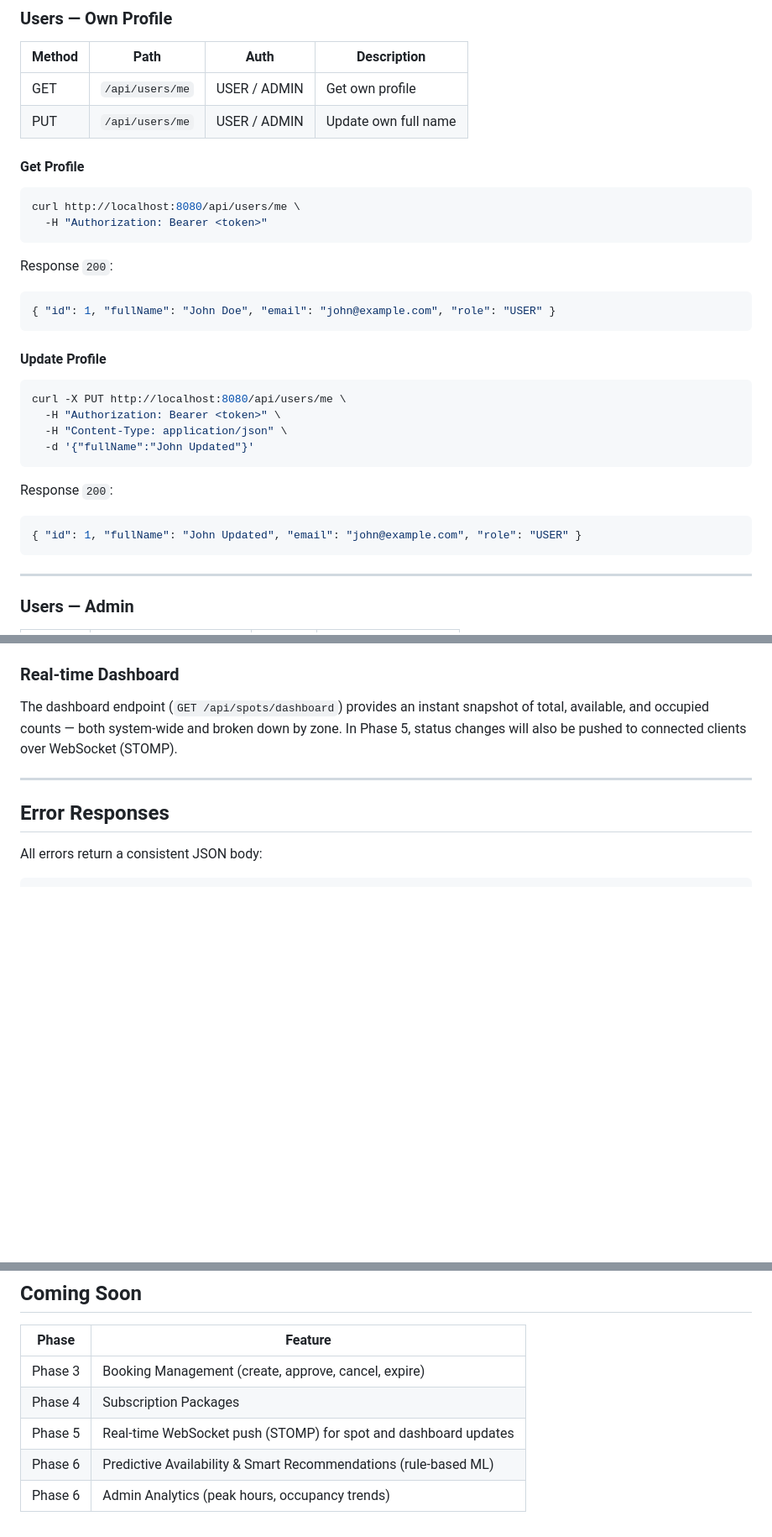
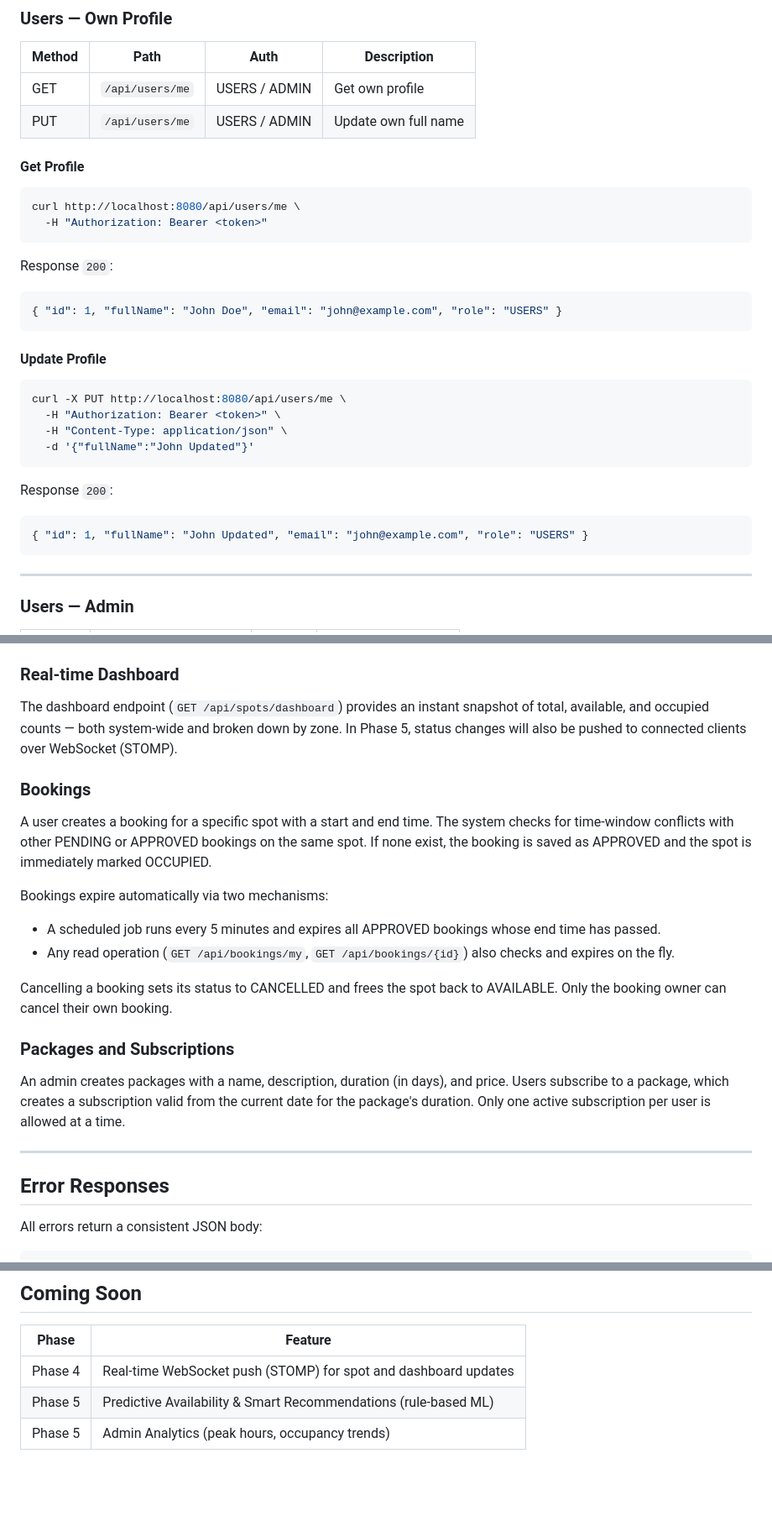
Before and after one commit to hieuvu121/ParkingSystem, a Markdown page: README.md, 3 parts joined by grey strips. Shown at 84% size. Drawn GitHub-style; blank space fills up the shorter version.

````diff
--- a/README.md
+++ b/README.md
@@ -106,8 +106,8 @@ Response `200`:
 
 | Method | Path | Auth | Description |
 |--------|------|------|-------------|
-| GET | `/api/users/me` | USER / ADMIN | Get own profile |
-| PUT | `/api/users/me` | USER / ADMIN | Update own full name |
+| GET | `/api/users/me` | USERS / ADMIN | Get own profile |
+| PUT | `/api/users/me` | USERS / ADMIN | Update own full name |
 
 #### Get Profile
 
@@ -118,7 +118,7 @@ curl http://localhost:8080/api/users/me \
 
 Response `200`:
 ```json
-{ "id": 1, "fullName": "John Doe", "email": "john@example.com", "role": "USER" }
+{ "id": 1, "fullName": "John Doe", "email": "john@example.com", "role": "USERS" }
 ```
 
 #### Update Profile
@@ -132,7 +132,7 @@ curl -X PUT http://localhost:8080/api/users/me \
 
 Response `200`:
 ```json
-{ "id": 1, "fullName": "John Updated", "email": "john@example.com", "role": "USER" }
+{ "id": 1, "fullName": "John Updated", "email": "john@example.com", "role": "USERS" }
 ```
 
 ---
@@ -380,6 +515,20 @@ When a spot's status changes, the service notifies `RealtimeService` (currently
 ### Real-time Dashboard
 
 The dashboard endpoint (`GET /api/spots/dashboard`) provides an instant snapshot of total, available, and occupied counts — both system-wide and broken down by zone. In Phase 5, status changes will also be pushed to connected clients over WebSocket (STOMP).
+
+### Bookings
+
+A user creates a booking for a specific spot with a start and end time. The system checks for time-window conflicts with other PENDING or APPROVED bookings on the same spot. If none exist, the booking is saved as APPROVED and the spot is immediately marked OCCUPIED.
+
+Bookings expire automatically via two mechanisms:
+- A scheduled job runs every 5 minutes and expires all APPROVED bookings whose end time has passed.
+- Any read operation (`GET /api/bookings/my`, `GET /api/bookings/{id}`) also checks and expires on the fly.
+
+Cancelling a booking sets its status to CANCELLED and frees the spot back to AVAILABLE. Only the booking owner can cancel their own booking.
+
+### Packages and Subscriptions
+
+An admin creates packages with a name, description, duration (in days), and price. Users subscribe to a package, which creates a subscription valid from the current date for the package's duration. Only one active subscription per user is allowed at a time.
 
 ---
 
@@ -406,8 +555,6 @@ All errors return a consistent JSON body:
 
 | Phase | Feature |
 |-------|---------|
-| Phase 3 | Booking Management (create, approve, cancel, expire) |
-| Phase 4 | Subscription Packages |
-| Phase 5 | Real-time WebSocket push (STOMP) for spot and dashboard updates |
-| Phase 6 | Predictive Availability & Smart Recommendations (rule-based ML) |
-| Phase 6 | Admin Analytics (peak hours, occupancy trends) |
+| Phase 4 | Real-time WebSocket push (STOMP) for spot and dashboard updates |
+| Phase 5 | Predictive Availability & Smart Recommendations (rule-based ML) |
+| Phase 5 | Admin Analytics (peak hours, occupancy trends) |
````
Also changed, not shown: other parts of README.md (+139 -4 lines).
